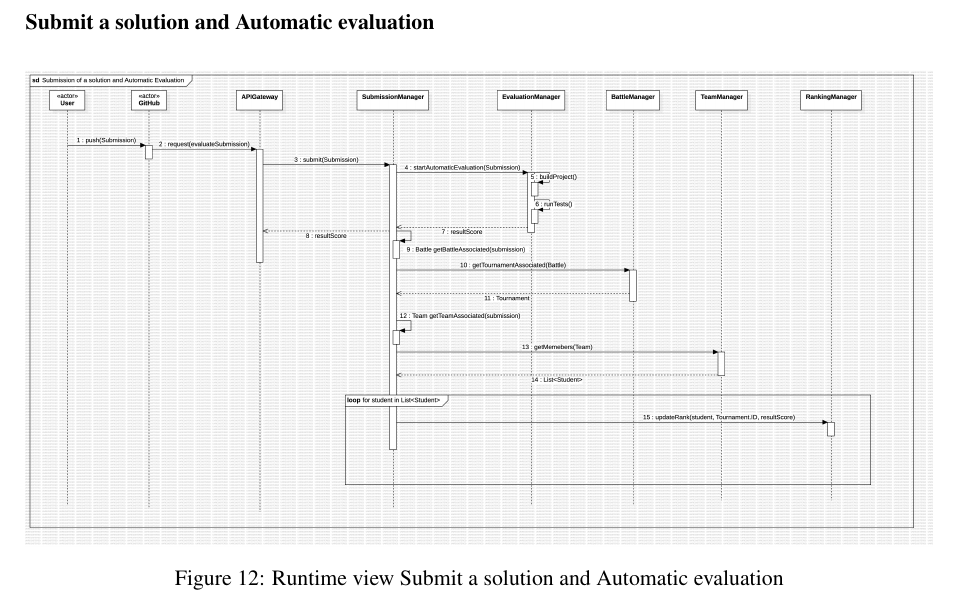
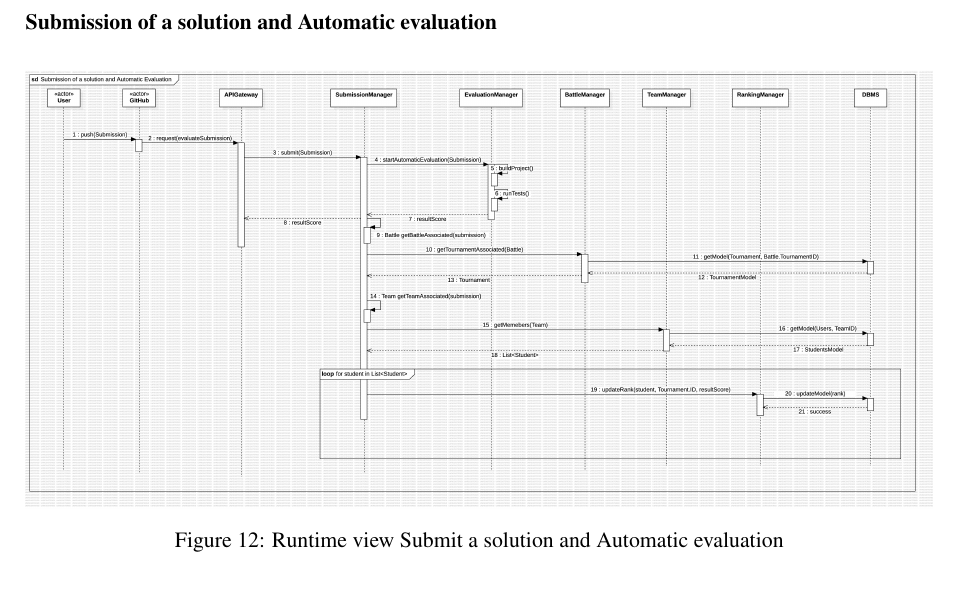
Before and after one commit to piconepaolo/PiconeRusso, a LaTeX document (DD/main.tex, which reads DD/Files/architecturalDesign.tex): part of page 23 of 44, cut so that both start at the same text. Compiled offline with pdfLaTeX; a LaTeX package or settings file that is missing is left out.

Commit message:
🍱 Added DBMS to Submission of a solution and Automatic evaluation runtime view

```diff
--- a/DD/Files/architecturalDesign.tex
+++ b/DD/Files/architecturalDesign.tex
@@ -258,7 +258,7 @@ In this section are shown the sequence diagrams of the main functionalities of t
     \label{fig:runtime_view_invite_student}
 \end{figure}
 
-\subsubsection*{Submit a solution and Automatic evaluation}
+\subsubsection*{Submission of a solution and Automatic evaluation}
 \begin{figure}[H]
     \centering
     \includegraphics[width=\textwidth]{Diagrams/SolutionSubmissionSD.jpg}
```
Also changed, not shown: DD/Diagrams/SolutionSubmissionSD.jpg, 1 other file.
